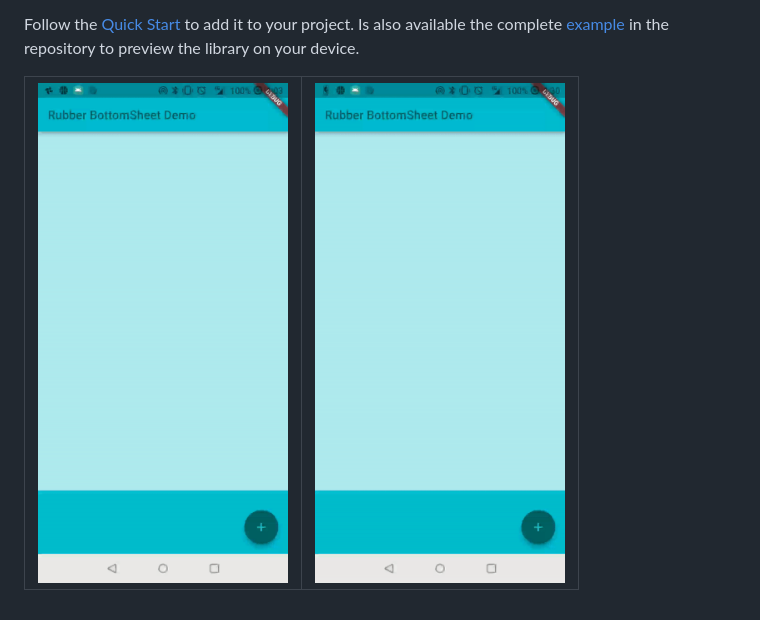
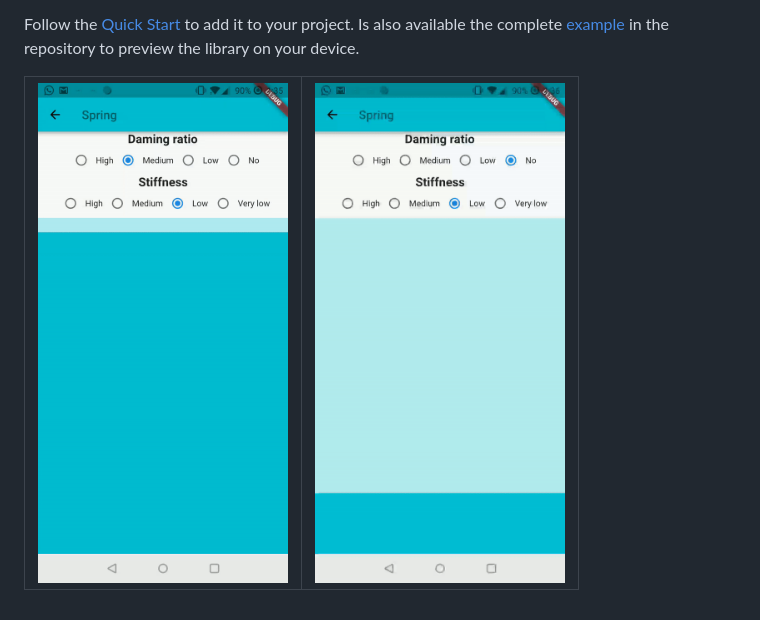
Before and after one commit to mcrovero/rubber, a Markdown page: README.md, the part around the change. GitHub-like rendering; pictures changed too: assets/video1.gif (added), assets/video2.gif (added).

```diff
--- a/README.md
+++ b/README.md
@@ -8,7 +8,7 @@ Follow the [Quick Start](https://github.com/mcrovero/rubber/wiki/Quick-start) to
 Is also available the complete [example](https://github.com/mcrovero/rubber/tree/master/example) in the repository to preview the library on your device.
 <table>
   <tr>
-    <td><img src="https://github.com/mcrovero/rubber/raw/master/assets/demo1.gif" width="250"></td>
-    <td><img src="https://github.com/mcrovero/rubber/raw/master/assets/demo2.gif" width="250"></td>
+    <td><img src="https://github.com/mcrovero/rubber/raw/master/assets/video1.gif" width="250"></td>
+    <td><img src="https://github.com/mcrovero/rubber/raw/master/assets/video2.gif" width="250"></td>
   </tr>
 </table>
```
Also changed, not shown: CHANGELOG.md (+6 -0 lines), 7 other files.
